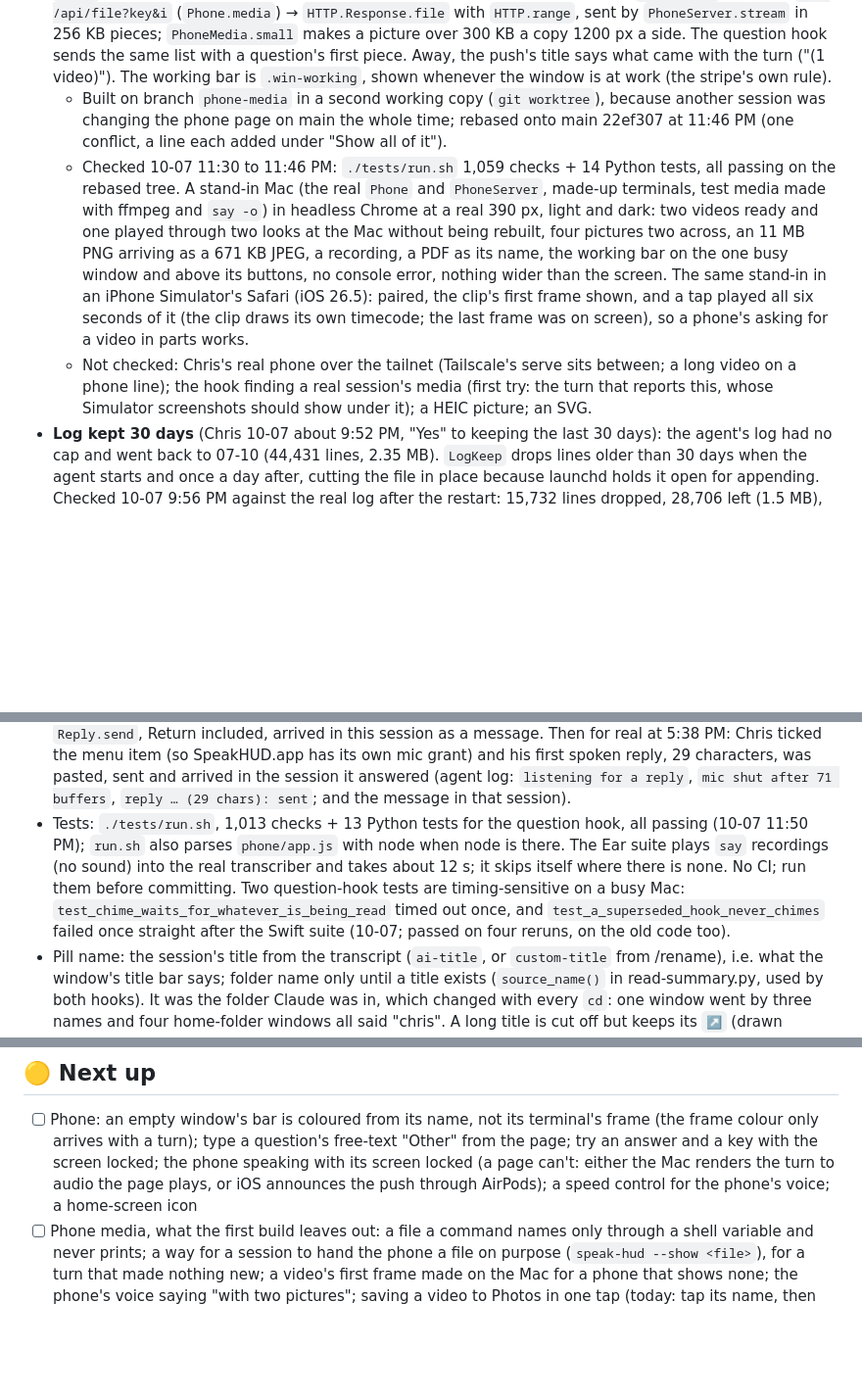
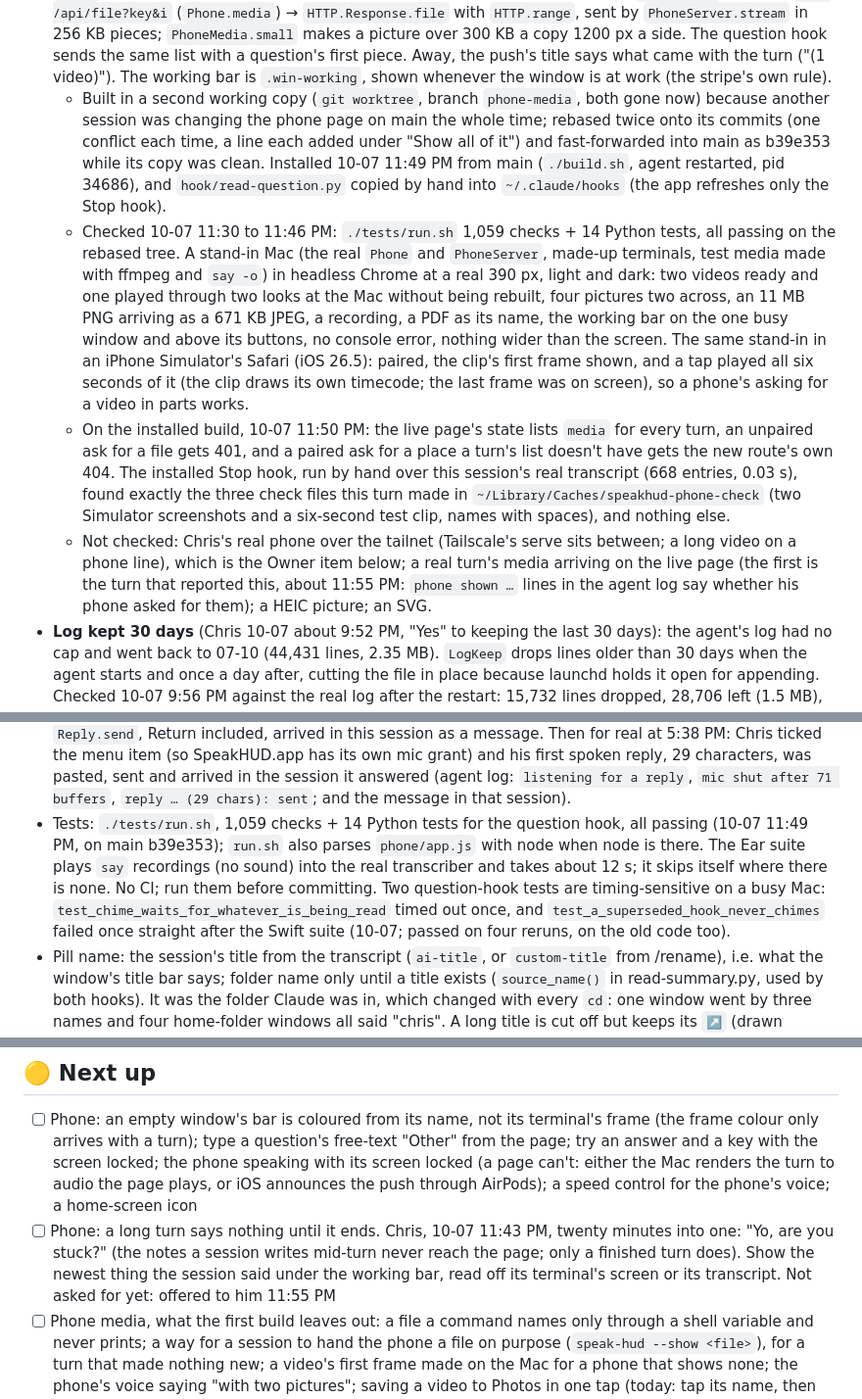
Before and after one commit to chris-jk/SpeakHUD, a Markdown page: TODO.md, 3 parts joined by grey strips. Shown at 98% size. Drawn GitHub-style; blank space fills up the shorter version.

Commit message:
Tab: phone media merged and installed, what was checked on the live build, and a long turn's silence on the phone
Co-Authored-By: Claude Opus 5.5 <noreply@anthropic.com>

```diff
--- a/TODO.md
+++ b/TODO.md
@@ -23,9 +23,10 @@ Running tab. Current state at top, then next up, waiting-on, recently shipped. P
   - Two faults found on the real thing that night: the pane listing asked iTerm2 with the word `tab`, which inside its `tell` means one of its tabs, so every id came back glued to its name and the list was empty (now character ids; checked by running the app's own listing against the real iTerm2: 7 panes, all named); and at 10:40 PM Chris tapped keys 1 and Up while a terminal sat at Claude's prompt, they typed into the prompt, his next answer was pasted after them twice ("pasted, but Return is yours to press" twice) and Enter sent the lot (agent log). Now a key other than Enter or Esc is refused at Claude's prompt, and words pasted but not sent clear the page's box, say so, and open the terminal's screen instead of offering Send again.
   - Not checked: the QR in the menu's own window; a key press in a real question box (the bytes are untried there); any of it with the screen locked; Away's sleep hold on battery; whether the push itself reached the phone before he paired (he got to the page somehow).
 - **Phone shows what a turn made, and a working bar by the buttons** (Chris 10-07 11:20 PM asked how he would see a generated video or picture from the phone, then "Built it" to showing it on the page; 11:28 PM from the phone: "When a session is working instead of just showing up top, let's have like a bar going showing working down by the buttons"). README "What the turn made" is the user's view. Shape: the Stop hook's `turn_media` reads the turn in the transcript (from the last thing typed; an answer to a question box, a tool's result and Claude Code's own notes are not a new turn, and a message sent mid-turn is a `queue-operation`, not a `user` entry: read off a real transcript 10-07 11:45 PM) and lists files of the page's kinds that a tool call or its output names and that were written since the turn began, plus any the turn's words name; spool `media` → `SpeechItem.media` → `PhoneDesk.Turn.media` (kept in the saved list) → `state` lists each by its place in the turn's list, never its path → the page draws `.win-media` and asks `GET /api/file?key&i` (`Phone.media`) → `HTTP.Response.file` with `HTTP.range`, sent by `PhoneServer.stream` in 256 KB pieces; `PhoneMedia.small` makes a picture over 300 KB a copy 1200 px a side. The question hook sends the same list with a question's first piece. Away, the push's title says what came with the turn ("(1 video)"). The working bar is `.win-working`, shown whenever the window is at work (the stripe's own rule).
-  - Built on branch `phone-media` in a second working copy (`git worktree`), because another session was changing the phone page on main the whole time; rebased onto main 22ef307 at 11:46 PM (one conflict, a line each added under "Show all of it").
+  - Built in a second working copy (`git worktree`, branch `phone-media`, both gone now) because another session was changing the phone page on main the whole time; rebased twice onto its commits (one conflict each time, a line each added under "Show all of it") and fast-forwarded into main as b39e353 while its copy was clean. Installed 10-07 11:49 PM from main (`./build.sh`, agent restarted, pid 34686), and `hook/read-question.py` copied by hand into `~/.claude/hooks` (the app refreshes only the Stop hook).
   - Checked 10-07 11:30 to 11:46 PM: `./tests/run.sh` 1,059 checks + 14 Python tests, all passing on the rebased tree. A stand-in Mac (the real `Phone` and `PhoneServer`, made-up terminals, test media made with ffmpeg and `say -o`) in headless Chrome at a real 390 px, light and dark: two videos ready and one played through two looks at the Mac without being rebuilt, four pictures two across, an 11 MB PNG arriving as a 671 KB JPEG, a recording, a PDF as its name, the working bar on the one busy window and above its buttons, no console error, nothing wider than the screen. The same stand-in in an iPhone Simulator's Safari (iOS 26.5): paired, the clip's first frame shown, and a tap played all six seconds of it (the clip draws its own timecode; the last frame was on screen), so a phone's asking for a video in parts works.
-  - Not checked: Chris's real phone over the tailnet (Tailscale's serve sits between; a long video on a phone line); the hook finding a real session's media (first try: the turn that reports this, whose Simulator screenshots should show under it); a HEIC picture; an SVG.
+  - On the installed build, 10-07 11:50 PM: the live page's state lists `media` for every turn, an unpaired ask for a file gets 401, and a paired ask for a place a turn's list doesn't have gets the new route's own 404. The installed Stop hook, run by hand over this session's real transcript (668 entries, 0.03 s), found exactly the three check files this turn made in `~/Library/Caches/speakhud-phone-check` (two Simulator screenshots and a six-second test clip, names with spaces), and nothing else.
+  - Not checked: Chris's real phone over the tailnet (Tailscale's serve sits between; a long video on a phone line), which is the Owner item below; a real turn's media arriving on the live page (the first is the turn that reported this, about 11:55 PM: `phone shown …` lines in the agent log say whether his phone asked for them); a HEIC picture; an SVG.
 - **Log kept 30 days** (Chris 10-07 about 9:52 PM, "Yes" to keeping the last 30 days): the agent's log had no cap and went back to 07-10 (44,431 lines, 2.35 MB). `LogKeep` drops lines older than 30 days when the agent starts and once a day after, cutting the file in place because launchd holds it open for appending. Checked 10-07 9:56 PM against the real log after the restart: 15,732 lines dropped, 28,706 left (1.5 MB), first line 09-09, no gap in the file, new lines still landing.
 - **Listen After Reading** (hands-free replies, Chris 10-07): a menu bar switch, off by default. After an answerable turn is read the mic opens (tink); what's said is shown, then pasted into that terminal's prompt and sent after a 1.5 s pause plus 1.5 s of "Sending…"; 8 s of silence closes it. Said alone, "say that again" / "put it off" / "skip" or "no reply" / "scratch that" are for the HUD ("skip" added 10-07 5:42 PM: Chris's first two tries at moving on were "skip" and "how do I just skip this part", both sent to Claude as replies). A way to take back what it heard (Chris, 10-07, same hour): once it has heard something the Pause button reads ✕ Clear (it and ⌃⌥P throw that away, right up until it's sent), and "clear that" / "scratch that" / "never mind" / "don't send that", alone or at the end of anything, do the same by voice. After any of them it listens again for 5 s in case he wants to say it properly (his ask, 6:22 PM), then closes; with nothing heard the button reads ✕ Close and shuts the mic. Pieces: the hook marks a finished turn `reply: "prompt"`; `Playback`'s reply window holds the rules (fake mic and hand-fired timers in tests); `MicEar` is the mic plus the Mac's own transcriber (`SpeechAnalyzer`, macOS 26, on-device); `Reply` talks to iTerm2. README has the user's view.
 - **Listen While Reading** (spoken commands, Chris 10-07): a menu bar switch, off by default. While turns are read the mic is open over the voice and a short phrase said on its own (0.6 s of quiet after it) is a command: skip / later / again / pause ("stop" is a pause) / go on / stop everything; a bottle sound says it heard one. `Playback.attend()` keeps the mic matched to the rules (open while there's reading to do; shut for a reply window, while another app records, and on a key or button pause; a voice pause keeps it a minute for "go on"). `MicEar` opens it with voice processing and hands the transcriber the first channel only. With this switch on, the reply window opens on that same echo-cancelling mic (see the next line but one). The reply window's tink sounds when the mic is open and sound is arriving (`earOpened`), not when it's asked for.
@@ -34,7 +35,7 @@ Running tab. Current state at top, then next up, waiting-on, recently shipped. P
 - Live mic tests fight the running agent: it pauses its speech whenever another process records, so three runs of that test (6:33 to 6:39 PM) made it hold and release 42 times, and Chris heard it ("my mic keeps clicking on and off, playback is glitchy"). It was steady again once they stopped (log, 6:39 PM on). Quit the agent before a test like that, or run it when he's away. The agent also restarted once by itself at 6:38:53 PM, during those runs, with no crash report: cause not known.
 - Why a reply is pasted, never typed (checked 10-07 about 4:35 PM in a hook-free Claude Code 2.1.293 inside tmux): a typed "2" picked the second option of a question box at once; a pasted "2" and pasted words did nothing to it, nor to the folder-trust box. So `Reply.send` reads the pane's screen, pastes only where Claude's prompt box shows and no such box does, presses Return only once the words show at the start of the prompt, and says sent once they have left it. **Not checked: a permission box** (auto mode refused that test in the nested session).
 - Checked live 10-07 4:50 to 4:57 PM, from a test program built on the app's own source and run in iTerm2: the real mic reached the transcriber (71 buffers, 12 updates, a reply settled; words never printed); a marker pasted into this session's own prompt showed on the first look and was erased; the whole `Reply.send`, Return included, arrived in this session as a message. Then for real at 5:38 PM: Chris ticked the menu item (so SpeakHUD.app has its own mic grant) and his first spoken reply, 29 characters, was pasted, sent and arrived in the session it answered (agent log: `listening for a reply`, `mic shut after 71 buffers`, `reply … (29 chars): sent`; and the message in that session).
-- Tests: `./tests/run.sh`, 1,013 checks + 13 Python tests for the question hook, all passing (10-07 11:50 PM); `run.sh` also parses `phone/app.js` with node when node is there. The Ear suite plays `say` recordings (no sound) into the real transcriber and takes about 12 s; it skips itself where there is none. No CI; run them before committing. Two question-hook tests are timing-sensitive on a busy Mac: `test_chime_waits_for_whatever_is_being_read` timed out once, and `test_a_superseded_hook_never_chimes` failed once straight after the Swift suite (10-07; passed on four reruns, on the old code too).
+- Tests: `./tests/run.sh`, 1,059 checks + 14 Python tests for the question hook, all passing (10-07 11:49 PM, on main b39e353); `run.sh` also parses `phone/app.js` with node when node is there. The Ear suite plays `say` recordings (no sound) into the real transcriber and takes about 12 s; it skips itself where there is none. No CI; run them before committing. Two question-hook tests are timing-sensitive on a busy Mac: `test_chime_waits_for_whatever_is_being_read` timed out once, and `test_a_superseded_hook_never_chimes` failed once straight after the Swift suite (10-07; passed on four reruns, on the old code too).
 - Pill name: the session's title from the transcript (`ai-title`, or `custom-title` from /rename), i.e. what the window's title bar says; folder name only until a title exists (`source_name()` in read-summary.py, used by both hooks). It was the folder Claude was in, which changed with every `cd`: one window went by three names and four home-folder windows all said "chris". A long title is cut off but keeps its `↗` (drawn separately).
 - Ring on the right window: the reveal scripts used the loop's `w` ("window N" from the front) after bringing it forward, so the bounds they replied with, and the tab and session they selected, belonged to the window that had been in front; the right window got focus and the last one got the ring. They now take the window's id first and go by id (`holdWindow`). Proved live 10-05 with the app's own script text run from a small accessory app: old script replied the previous window's bounds, new one the target's, same desktop and across desktops (the desktop switched and came back).
 - Pill matches the terminal: the hook adds `origin.color`, asked of claude-launcher's `~/.claude/hooks/terminal-project.py` (`session_frame_color()`, added there the same day); the pill is then filled solid with that frame color, and the `next:` names use it too. No color for a session started in the home folder until its first project edit; those keep the hashed tint.
@@ -66,6 +67,7 @@ Running tab. Current state at top, then next up, waiting-on, recently shipped. P
 
 ## 🟡 Next up
 - [ ] Phone: an empty window's bar is coloured from its name, not its terminal's frame (the frame colour only arrives with a turn); type a question's free-text "Other" from the page; try an answer and a key with the screen locked; the phone speaking with its screen locked (a page can't: either the Mac renders the turn to audio the page plays, or iOS announces the push through AirPods); a speed control for the phone's voice; a home-screen icon
+- [ ] Phone: a long turn says nothing until it ends. Chris, 10-07 11:43 PM, twenty minutes into one: "Yo, are you stuck?" (the notes a session writes mid-turn never reach the page; only a finished turn does). Show the newest thing the session said under the working bar, read off its terminal's screen or its transcript. Not asked for yet: offered to him 11:55 PM
 - [ ] Phone media, what the first build leaves out: a file a command names only through a shell variable and never prints; a way for a session to hand the phone a file on purpose (`speak-hud --show <file>`), for a turn that made nothing new; a video's first frame made on the Mac for a phone that shows none; the phone's voice saying "with two pictures"; saving a video to Photos in one tap (today: tap its name, then share)
 - [ ] One mic session for a whole run of reading and replies. Today the mic is shut and reopened around every turn and again for each reply (about 0.9 s from the end of a turn to the tink with both switches on, 0.2 s with replies alone), and each open and close of the echo-cancelling mic reconfigures the Mac's sound. Keep one session open while there's reading or a reply going and mark the boundary in the transcript instead of restarting
 - [ ] The agent restarted by itself at 10-07 6:38:53 PM while a second process was opening and closing the mic every few seconds; nothing in ~/Library/Logs/DiagnosticReports. Find out whether fast mic open and close can kill it (a test that calls `MicEar.listen` and `stop` in a tight loop) before trusting it unattended **10-07 9:40 PM:** launchd showed 4 runs since the 6:40 PM install with last exit code 0, and still no crash report, so the 7:29 PM and two 9:31 PM starts were clean exits; likely Chris restarting a HUD stuck on a mic hold (not asked)
```
